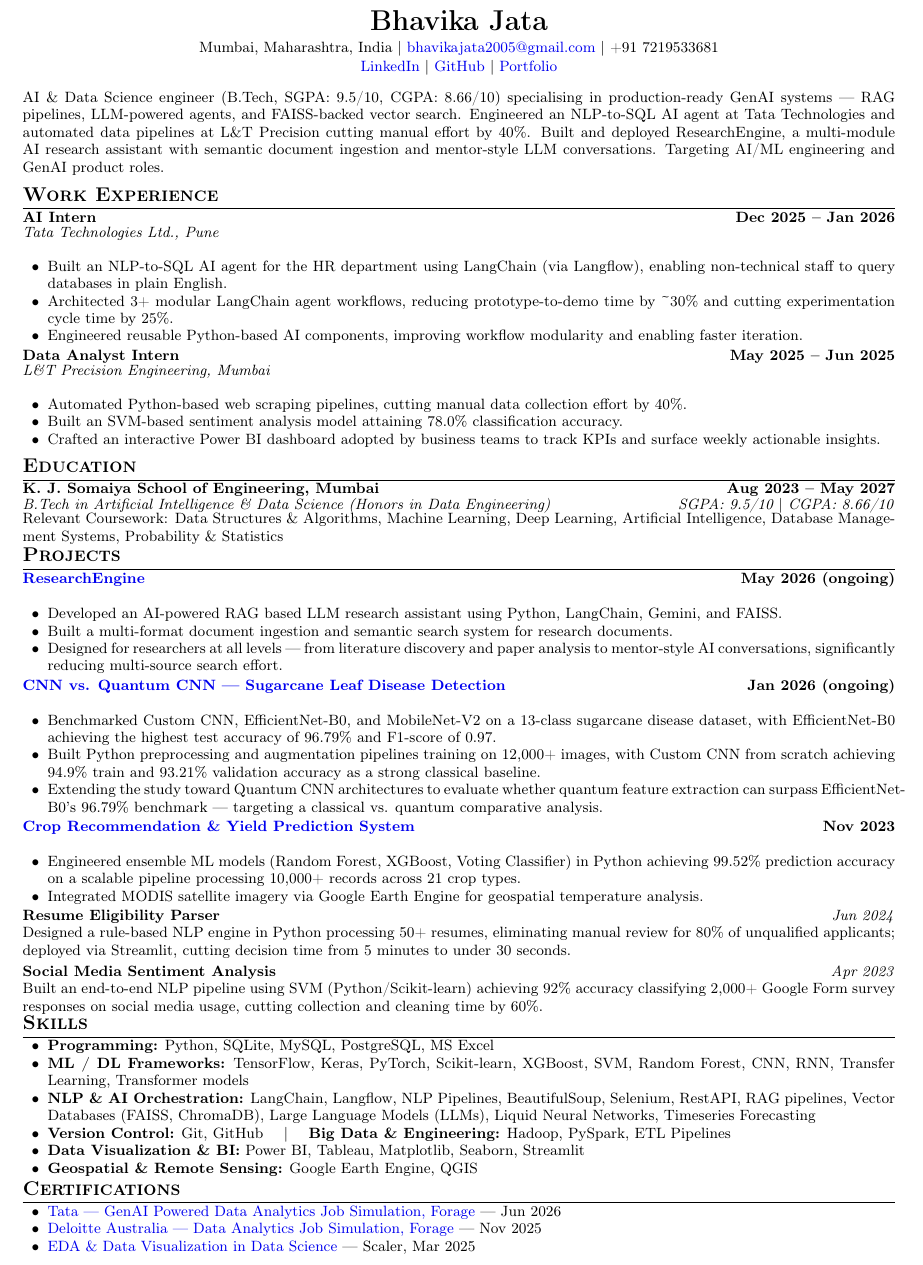
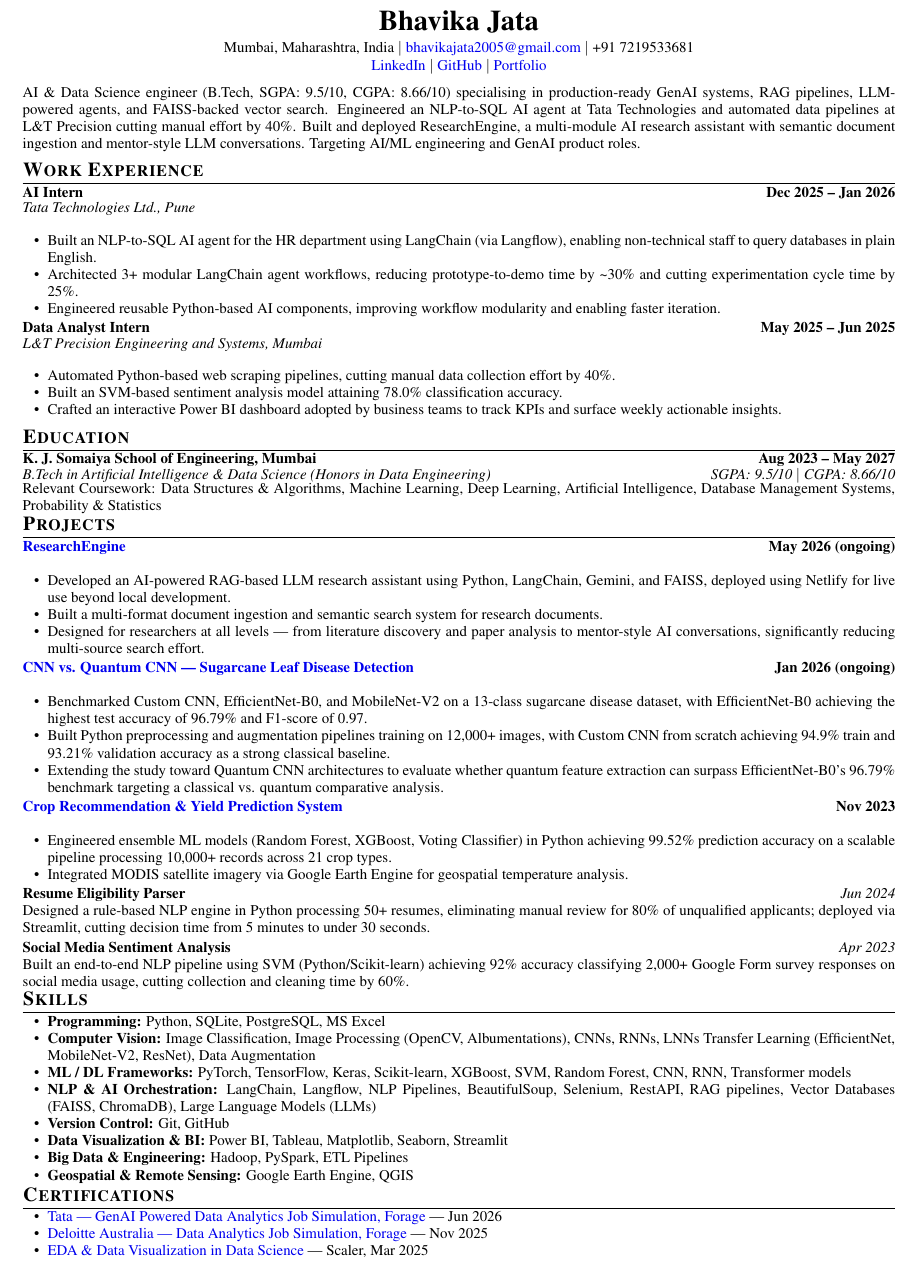
Before and after one commit to bhavika-bit/portfolio, a LaTeX CV (Bhavika_Jata_Resume.tex): part of the page, cut so that both start at the same text. Compiled offline with pdfLaTeX.

Commit message:
Update Bhavika_Jata_Resume.tex

```diff
--- a/Bhavika_Jata_Resume.tex
+++ b/Bhavika_Jata_Resume.tex
@@ -1,4 +1,4 @@
-\documentclass[10.5pt,letterpaper]{article}
+\documentclass[9.5pt,letterpaper]{article}
 
 % ---------- PACKAGES ----------
 \usepackage{cmap}
@@ -8,6 +8,7 @@
 \usepackage{enumitem}
 \usepackage{titlesec}
 \usepackage{hyperref}
+\usepackage{times}
 \usepackage{tabularx}
 \usepackage{xcolor}
 
@@ -28,7 +29,7 @@
 \setlength{\parindent}{0pt}
 \setlength{\topskip}{0pt}
 \setlength{\parskip}{0pt}
-\renewcommand{\baselinestretch}{0.96}
+\renewcommand{\baselinestretch}{0.94}
 
 % ---------- SECTION FORMAT ----------
 \titleformat{\section}{\large\bfseries\scshape}{}{0em}{}[\titlerule]
@@ -64,7 +65,7 @@
 % ---------- SUMMARY ----------
 \vspace{-2pt}
 \small
-AI \& Data Science engineer (B.Tech, SGPA: 9.5/10, CGPA: 8.66/10) specialising in production-ready GenAI systems --- RAG pipelines, LLM-powered agents, and FAISS-backed vector search. Engineered an NLP-to-SQL AI agent at Tata Technologies and automated data pipelines at L\&T Precision cutting manual effort by 40\%. Built and deployed ResearchEngine, a multi-module AI research assistant with semantic document ingestion and mentor-style LLM conversations. Targeting AI/ML engineering and GenAI product roles.
+AI \& Data Science engineer (B.Tech, SGPA: 9.5/10, CGPA: 8.66/10) specialising in production-ready GenAI systems, RAG pipelines, LLM-powered agents, and FAISS-backed vector search. Engineered an NLP-to-SQL AI agent at Tata Technologies and automated data pipelines at L\&T Precision cutting manual effort by 40\%. Built and deployed ResearchEngine, a multi-module AI research assistant with semantic document ingestion and mentor-style LLM conversations. Targeting AI/ML engineering and GenAI product roles.
 
 % ---------- WORK EXPERIENCE ----------
 \section{Work Experience}
@@ -80,7 +81,7 @@ AI \& Data Science engineer (B.Tech, SGPA: 9.5/10, CGPA: 8.66/10) specialising i
 
 \resumeSubheading
 {Data Analyst Intern}{May 2025 -- Jun 2025}
-{L\&T Precision Engineering, Mumbai}{}
+{L\&T Precision Engineering and Systems, Mumbai}{}
 \begin{itemize}
     \resumeItem{Automated Python-based web scraping pipelines, cutting manual data collection effort by 40\%.}
     \resumeItem{Built an SVM-based sentiment analysis model attaining 78.0\% classification accuracy.}
@@ -101,7 +102,7 @@ AI \& Data Science engineer (B.Tech, SGPA: 9.5/10, CGPA: 8.66/10) specialising i
 
 \resumeProject{\href{https://github.com/bhavika-bit/RE-SEARCH-ENGINE}{ResearchEngine}}{May 2026 (ongoing)}
 \begin{itemize}
-    \resumeItem{Developed an AI-powered RAG based LLM research assistant using Python, LangChain, Gemini, and FAISS.}
+    \resumeItem{Developed an AI-powered RAG-based LLM research assistant using Python, LangChain, Gemini, and FAISS, deployed using Netlify for live use beyond local development.}
     \resumeItem{Built a multi-format document ingestion and semantic search system for research documents.}
     \resumeItem{Designed for researchers at all levels --- from literature discovery and paper analysis to mentor-style AI conversations, significantly reducing multi-source search effort.}
 \end{itemize}
@@ -110,7 +111,7 @@ AI \& Data Science engineer (B.Tech, SGPA: 9.5/10, CGPA: 8.66/10) specialising i
 \begin{itemize}
     \resumeItem{Benchmarked Custom CNN, EfficientNet-B0, and MobileNet-V2 on a 13-class sugarcane disease dataset, with EfficientNet-B0 achieving the highest test accuracy of 96.79\% and F1-score of 0.97.}
     \resumeItem{Built Python preprocessing and augmentation pipelines training on 12,000+ images, with Custom CNN from scratch achieving 94.9\% train and 93.21\% validation accuracy as a strong classical baseline.}
-    \resumeItem{Extending the study toward Quantum CNN architectures to evaluate whether quantum feature extraction can surpass EfficientNet-B0's 96.79\% benchmark --- targeting a classical vs. quantum comparative analysis.}
+    \resumeItem{Extending the study toward Quantum CNN architectures to evaluate whether quantum feature extraction can surpass EfficientNet-B0's 96.79\% benchmark targeting a classical vs. quantum comparative analysis.}
 \end{itemize}
 
 \resumeProject{\href{https://github.com/bhavika-bit/CROP-RECOMMENDATION-AND-YIELD-PREDICTION}{Crop Recommendation \& Yield Prediction System}}{Nov 2023}
@@ -131,11 +132,14 @@ AI \& Data Science engineer (B.Tech, SGPA: 9.5/10, CGPA: 8.66/10) specialising i
 \section{Skills}
 \small
 \begin{itemize}[leftmargin=15pt, topsep=0pt, itemsep=0pt, parsep=0pt]
-    \item \textbf{Programming:} Python, SQLite, MySQL, PostgreSQL, MS Excel
-    \item \textbf{ML / DL Frameworks:} TensorFlow, Keras, PyTorch, Scikit-learn, XGBoost, SVM, Random Forest, CNN, RNN, Transfer Learning, Transformer models
-    \item \textbf{NLP \& AI Orchestration:} LangChain, Langflow, NLP Pipelines, BeautifulSoup, Selenium, RestAPI, RAG pipelines, Vector Databases (FAISS, ChromaDB), Large Language Models (LLMs), Liquid Neural Networks, Timeseries Forecasting
-    \item \textbf{Version Control:} Git, GitHub \quad $|$ \quad \textbf{Big Data \& Engineering:} Hadoop, PySpark, ETL Pipelines
+    \item \textbf{Programming:} Python, SQLite, PostgreSQL, MS Excel
+    \item \textbf{Computer Vision:} Image Classification, Image Processing (OpenCV, Albumentations), CNNs, RNNs, LNNs Transfer Learning
+(EfficientNet, MobileNet-V2, ResNet), Data Augmentation
+    \item \textbf{ML / DL Frameworks:} PyTorch, TensorFlow, Keras, Scikit-learn, XGBoost, SVM, Random Forest, CNN, RNN, Transformer models
+    \item \textbf{NLP \& AI Orchestration:} LangChain, Langflow, NLP Pipelines, BeautifulSoup, Selenium, RestAPI, RAG pipelines, Vector Databases (FAISS, ChromaDB), Large Language Models (LLMs)
+    \item \textbf{Version Control:} Git, GitHub
     \item \textbf{Data Visualization \& BI:} Power BI, Tableau, Matplotlib, Seaborn, Streamlit
+    \item \textbf{Big Data \& Engineering:} Hadoop, PySpark, ETL Pipelines
     \item \textbf{Geospatial \& Remote Sensing:} Google Earth Engine, QGIS
 \end{itemize}
 
```
Also changed, not shown: Bhavika_Jata_Resume.tex (1 more changed lines).
